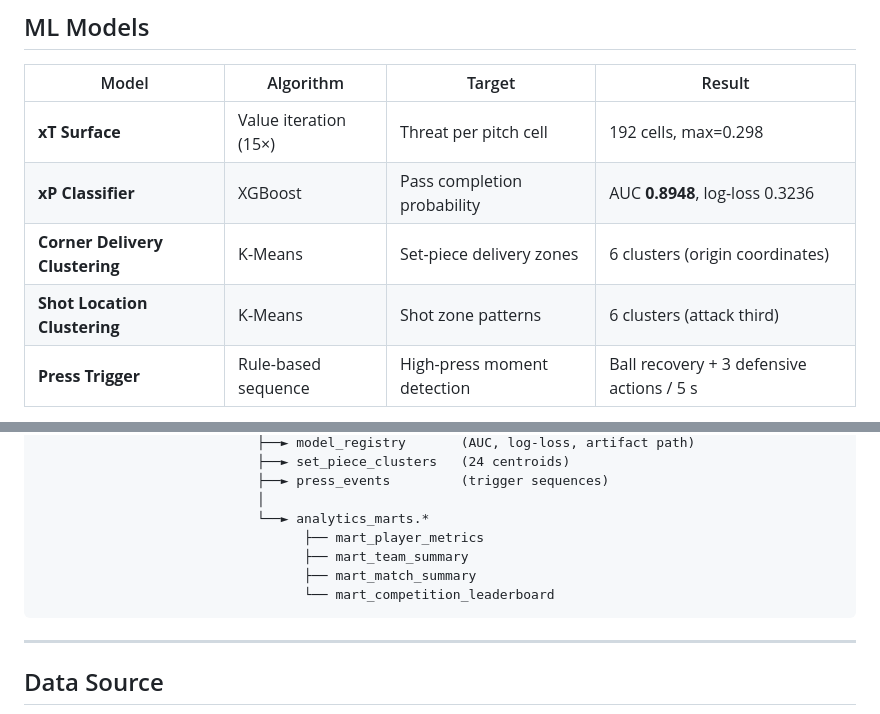
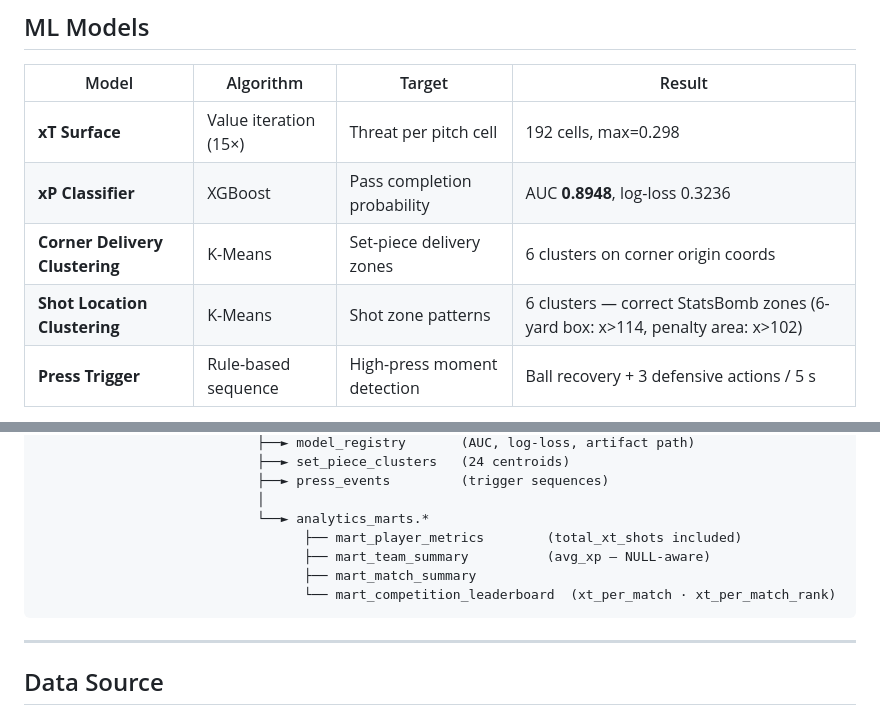
Before and after one commit to bbasaranemir/xforge, a Markdown page: README.md, 2 parts joined by grey strips. Drawn GitHub-style.

Commit message:
docs: reflect dbt mart fixes in README -- xt_per_match rank, total_xt_shots, NULL-aware avg_xp
Co-Authored-By: Claude Sonnet 4.6 <noreply@anthropic.com>

````diff
--- a/README.md
+++ b/README.md
@@ -98,8 +98,8 @@ The `matchday_push` DAG generates a complete 5-page PDF and a SportsCode/Hudl-co
 |-------|-----------|--------|--------|
 | **xT Surface** | Value iteration (15×) | Threat per pitch cell | 192 cells, max=0.298 |
 | **xP Classifier** | XGBoost | Pass completion probability | AUC **0.8948**, log-loss 0.3236 |
-| **Corner Delivery Clustering** | K-Means | Set-piece delivery zones | 6 clusters (origin coordinates) |
-| **Shot Location Clustering** | K-Means | Shot zone patterns | 6 clusters (attack third) |
+| **Corner Delivery Clustering** | K-Means | Set-piece delivery zones | 6 clusters on corner origin coords |
+| **Shot Location Clustering** | K-Means | Shot zone patterns | 6 clusters — correct StatsBomb zones (6-yard box: x>114, penalty area: x>102) |
 | **Press Trigger** | Rule-based sequence | High-press moment detection | Ball recovery + 3 defensive actions / 5 s |
 
 **xP features:** `start_x/y`, `end_x/y`, `distance`, `angle_to_goal`, `under_pressure`, `minute_bin`
@@ -348,10 +348,10 @@ dim_teams ────────┘         │
                             ├──► press_events         (trigger sequences)
                             │
                             └──► analytics_marts.*
-                                  ├── mart_player_metrics
-                                  ├── mart_team_summary
+                                  ├── mart_player_metrics        (total_xt_shots included)
+                                  ├── mart_team_summary          (avg_xp — NULL-aware)
                                   ├── mart_match_summary
-                                  └── mart_competition_leaderboard
+                                  └── mart_competition_leaderboard  (xt_per_match · xt_per_match_rank)
 ```
 
 ---
````
Also changed, not shown: other parts of README.md (+1 -1 lines).
